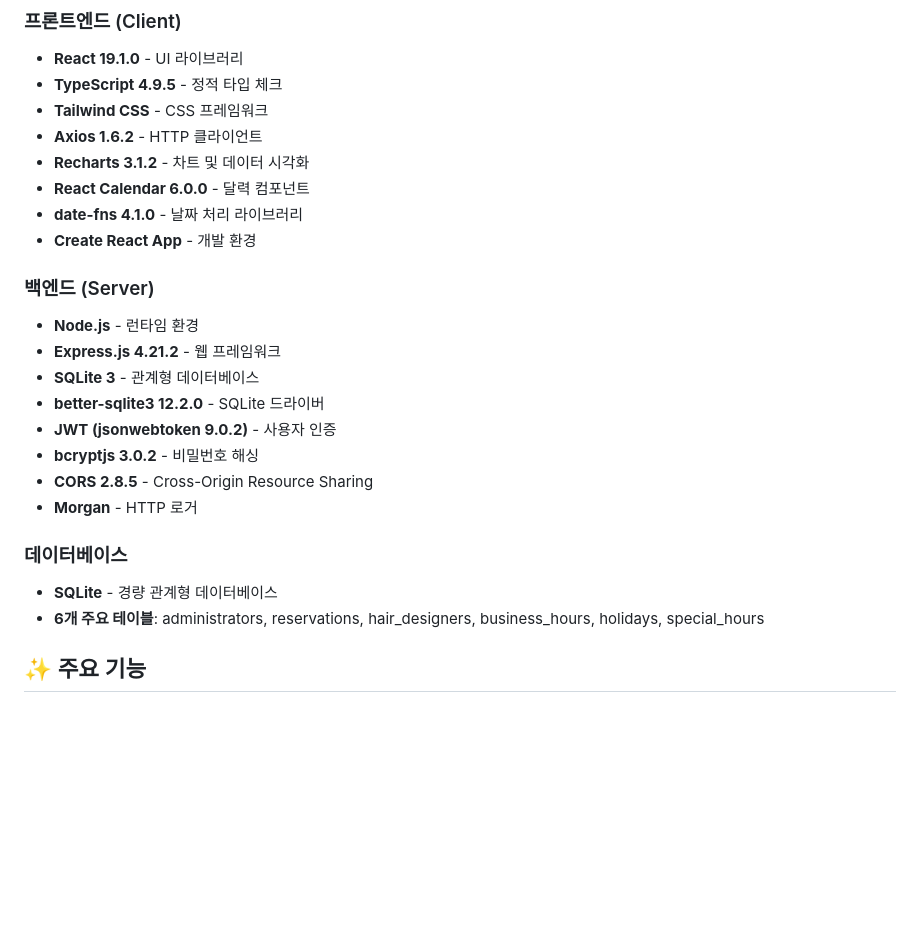
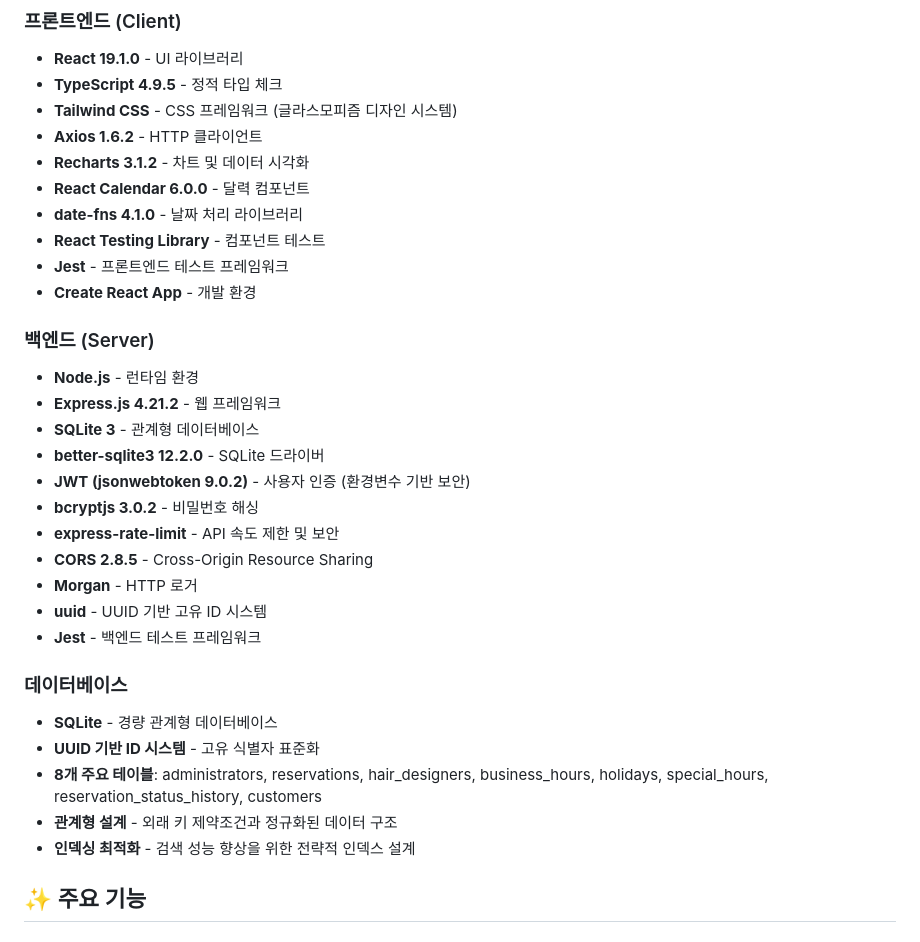
Before and after one commit to devbada/sisters-salon-reservation, a Markdown page: README.md, the part around one of its changes. GitHub-like rendering; blank space fills up the shorter version.

```diff
--- a/README.md
+++ b/README.md
@@ -50,11 +50,13 @@ sister-hair-salon-reservation/
 ### 프론트엔드 (Client)
 - **React 19.1.0** - UI 라이브러리
 - **TypeScript 4.9.5** - 정적 타입 체크
-- **Tailwind CSS** - CSS 프레임워크
+- **Tailwind CSS** - CSS 프레임워크 (글라스모피즘 디자인 시스템)
 - **Axios 1.6.2** - HTTP 클라이언트
 - **Recharts 3.1.2** - 차트 및 데이터 시각화
 - **React Calendar 6.0.0** - 달력 컴포넌트
 - **date-fns 4.1.0** - 날짜 처리 라이브러리
+- **React Testing Library** - 컴포넌트 테스트
+- **Jest** - 프론트엔드 테스트 프레임워크
 - **Create React App** - 개발 환경
 
 ### 백엔드 (Server)
@@ -62,14 +64,20 @@ sister-hair-salon-reservation/
 - **Express.js 4.21.2** - 웹 프레임워크
 - **SQLite 3** - 관계형 데이터베이스
 - **better-sqlite3 12.2.0** - SQLite 드라이버
-- **JWT (jsonwebtoken 9.0.2)** - 사용자 인증
+- **JWT (jsonwebtoken 9.0.2)** - 사용자 인증 (환경변수 기반 보안)
 - **bcryptjs 3.0.2** - 비밀번호 해싱
+- **express-rate-limit** - API 속도 제한 및 보안
 - **CORS 2.8.5** - Cross-Origin Resource Sharing
 - **Morgan** - HTTP 로거
+- **uuid** - UUID 기반 고유 ID 시스템
+- **Jest** - 백엔드 테스트 프레임워크
 
 ### 데이터베이스
 - **SQLite** - 경량 관계형 데이터베이스
-- **6개 주요 테이블**: administrators, reservations, hair_designers, business_hours, holidays, special_hours
+- **UUID 기반 ID 시스템** - 고유 식별자 표준화
+- **8개 주요 테이블**: administrators, reservations, hair_designers, business_hours, holidays, special_hours, reservation_status_history, customers
+- **관계형 설계** - 외래 키 제약조건과 정규화된 데이터 구조
+- **인덱싱 최적화** - 검색 성능 향상을 위한 전략적 인덱스 설계
 
 ## ✨ 주요 기능
 
```
Also changed, not shown: other parts of README.md (+79 -33 lines).
